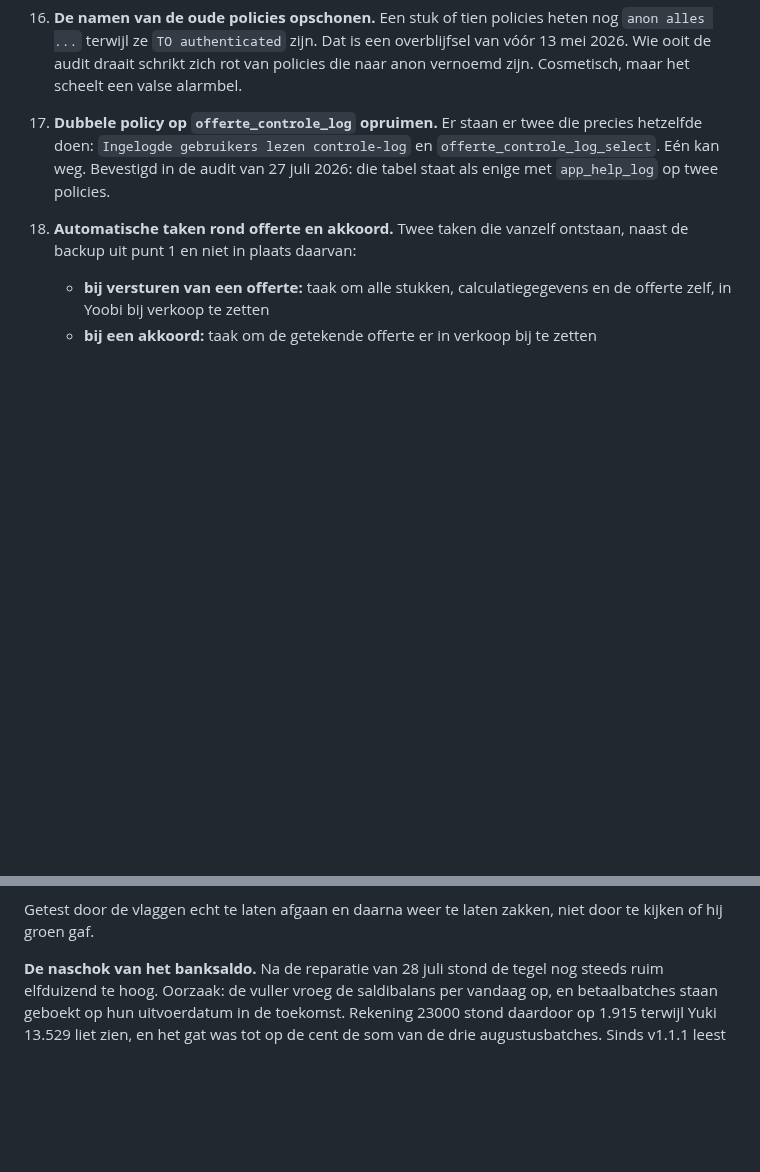
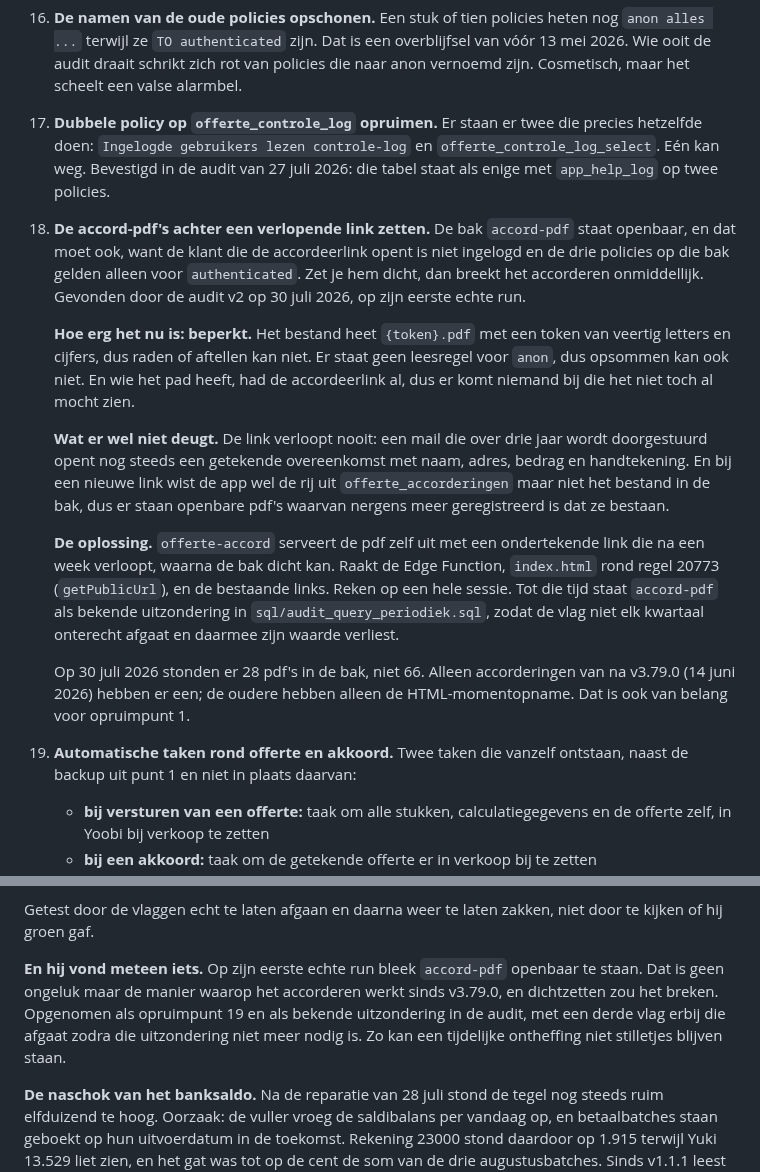
Before and after one commit to GianErnes/schilders-calc, a Markdown page: SYSTEEM.md, 2 parts joined by grey strips. Rendered like a GitHub page; blank space fills up the shorter version.

```diff
--- a/SYSTEEM.md
+++ b/SYSTEEM.md
@@ -1369,6 +1369,38 @@ van een backup is één keer echt geoefend en werkte.
     controle-log` en `offerte_controle_log_select`. Eén kan weg.
     Bevestigd in de audit van 27 juli 2026: die tabel staat als enige met
     `app_help_log` op twee policies.
+19. **De accord-pdf's achter een verlopende link zetten.** De bak
+    `accord-pdf` staat openbaar, en dat moet ook, want de klant die de
+    accordeerlink opent is niet ingelogd en de drie policies op die bak
+    gelden alleen voor `authenticated`. Zet je hem dicht, dan breekt het
+    accorderen onmiddellijk. Gevonden door de audit v2 op 30 juli 2026,
+    op zijn eerste echte run.
+
+    **Hoe erg het nu is: beperkt.** Het bestand heet `{token}.pdf` met een
+    token van veertig letters en cijfers, dus raden of aftellen kan niet.
+    Er staat geen leesregel voor `anon`, dus opsommen kan ook niet. En wie
+    het pad heeft, had de accordeerlink al, dus er komt niemand bij die
+    het niet toch al mocht zien.
+
+    **Wat er wel niet deugt.** De link verloopt nooit: een mail die over
+    drie jaar wordt doorgestuurd opent nog steeds een getekende
+    overeenkomst met naam, adres, bedrag en handtekening. En bij een
+    nieuwe link wist de app wel de rij uit `offerte_accorderingen` maar
+    niet het bestand in de bak, dus er staan openbare pdf's waarvan
+    nergens meer geregistreerd is dat ze bestaan.
+
+    **De oplossing.** `offerte-accord` serveert de pdf zelf uit met een
+    ondertekende link die na een week verloopt, waarna de bak dicht kan.
+    Raakt de Edge Function, `index.html` rond regel 20773
+    (`getPublicUrl`), en de bestaande links. Reken op een hele sessie.
+    Tot die tijd staat `accord-pdf` als bekende uitzondering in
+    `sql/audit_query_periodiek.sql`, zodat de vlag niet elk kwartaal
+    onterecht afgaat en daarmee zijn waarde verliest.
+
+    Op 30 juli 2026 stonden er 28 pdf's in de bak, niet 66. Alleen
+    accorderingen van na v3.79.0 (14 juni 2026) hebben er een; de oudere
+    hebben alleen de HTML-momentopname. Dat is ook van belang voor
+    opruimpunt 1.
 18. **Automatische taken rond offerte en akkoord.** Twee taken die vanzelf
     ontstaan, naast de backup uit punt 1 en niet in plaats daarvan:
     - **bij versturen van een offerte:** taak om alle stukken,
@@ -1671,6 +1703,13 @@ enkele controle te zien. Uitgebreid met:
 Getest door de vlaggen echt te laten afgaan en daarna weer te laten
 zakken, niet door te kijken of hij groen gaf.
 
+**En hij vond meteen iets.** Op zijn eerste echte run bleek `accord-pdf`
+openbaar te staan. Dat is geen ongeluk maar de manier waarop het
+accorderen werkt sinds v3.79.0, en dichtzetten zou het breken. Opgenomen
+als opruimpunt 19 en als bekende uitzondering in de audit, met een derde
+vlag erbij die afgaat zodra die uitzondering niet meer nodig is. Zo kan
+een tijdelijke ontheffing niet stilletjes blijven staan.
+
 
 **De naschok van het banksaldo.** Na de reparatie van 28 juli stond de
 tegel nog steeds ruim elfduizend te hoog. Oorzaak: de vuller vroeg de
```
